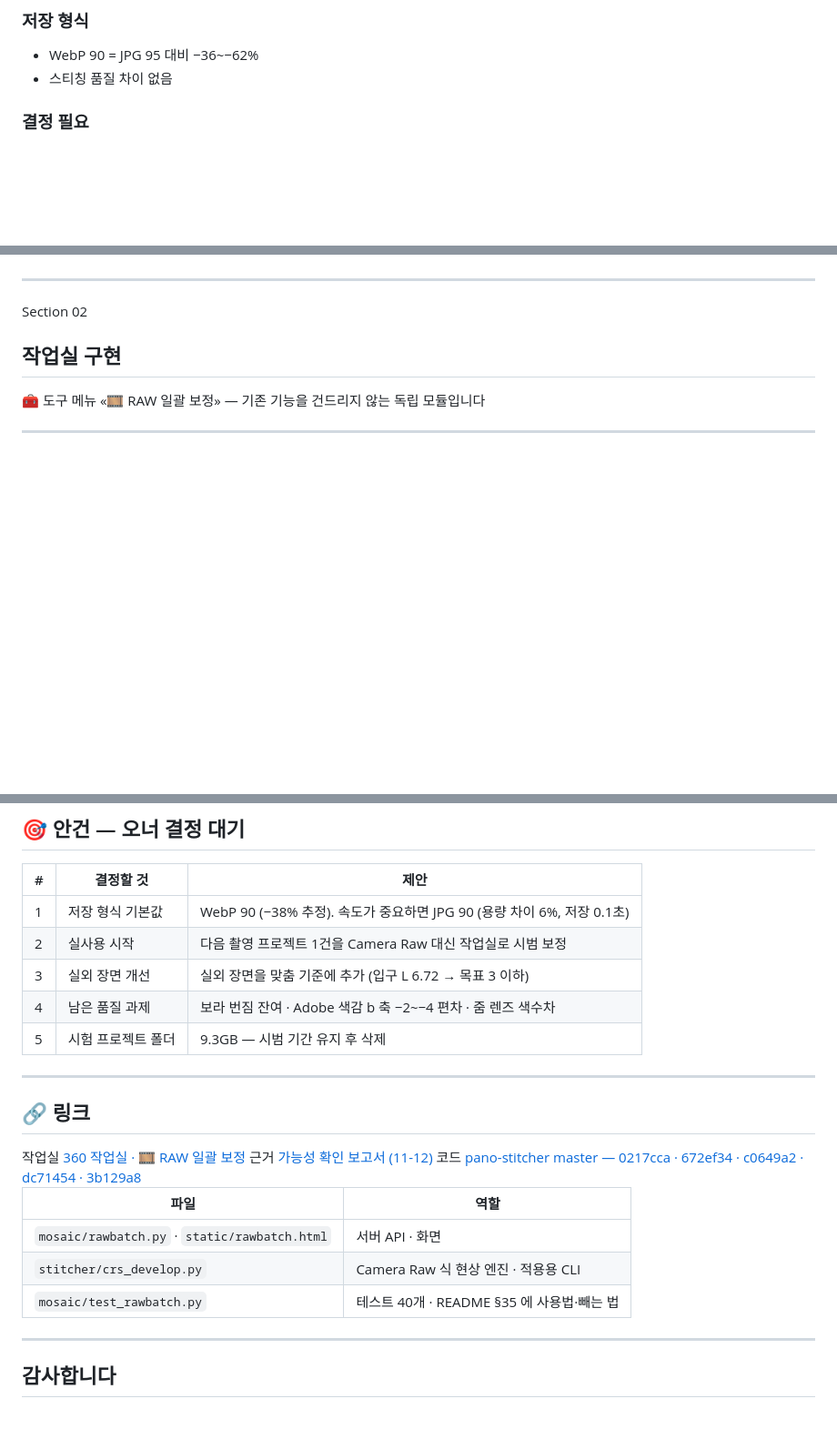
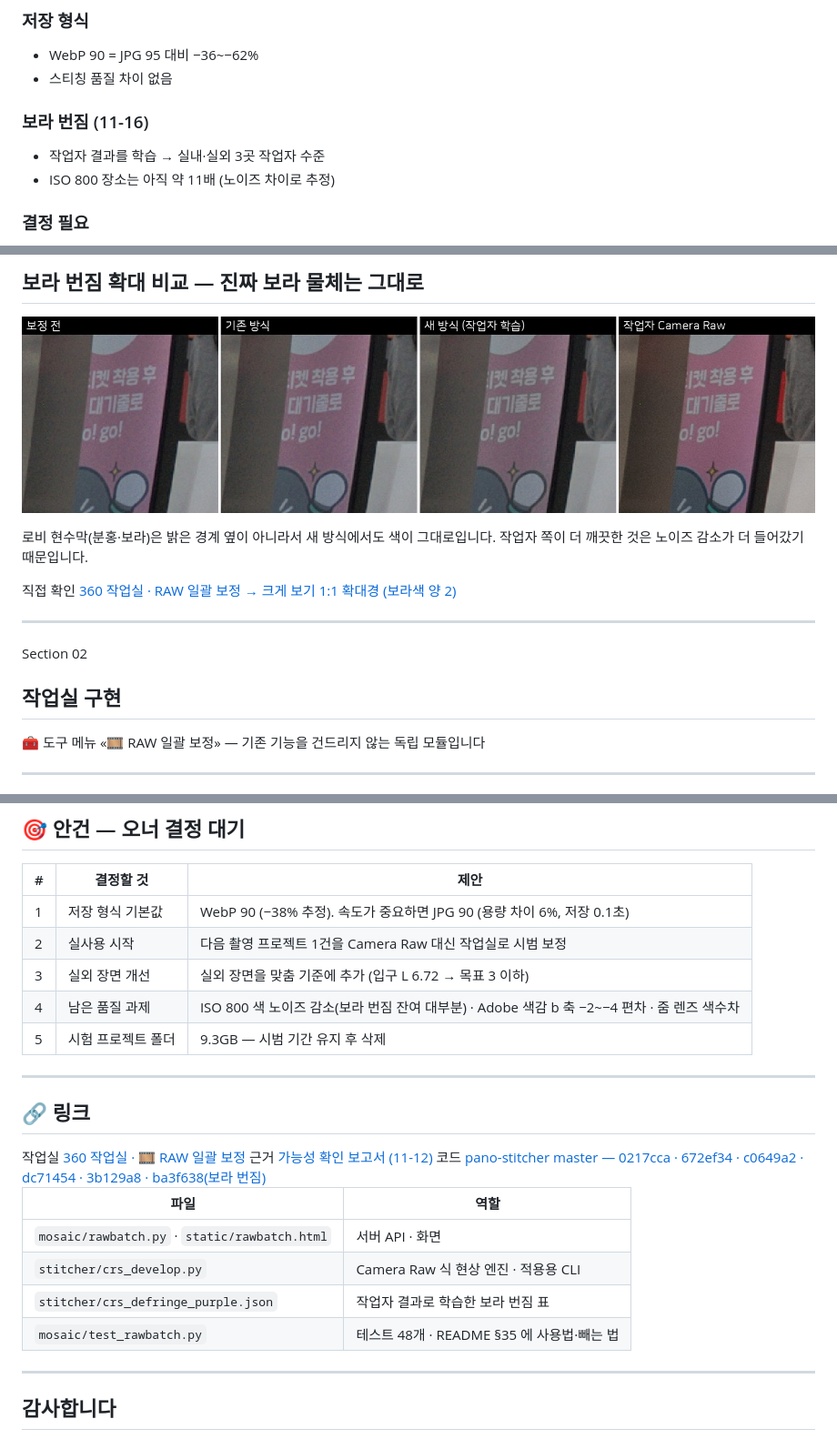
Before and after one commit to kabkee/kabkee-decks, a Markdown page: reports/2026-11-13-studio-raw-batch.md, 3 parts joined by grey strips. Shown at 91% size. Drawn GitHub-style; pictures changed too: reports/assets/2026-11-13-studio-raw-batch/purple-keep-banner.jpg (added); blank space fills up the shorter version.

Commit message:
reports: RAW 일괄 보정 덱 — 보라 번짐을 작업자 학습 방식으로 교체한 결과(교차 검증 수치·Adobe 동작 분석·확대 비교 2장) 추가, weekly 2026-11-16 D6 갱신
Co-Authored-By: Claude Opus 5.5 <noreply@anthropic.com>

```diff
--- a/reports/2026-11-13-studio-raw-batch.md
+++ b/reports/2026-11-13-studio-raw-batch.md
@@ -47,6 +47,10 @@ Indyspot AI Corp &nbsp;·&nbsp; Engineering Manager &nbsp;·&nbsp; 2026-11-13
 ### 저장 형식
 - WebP 90 = JPG 95 대비 <span class="hl-blue">−36~−62%</span>
 - 스티칭 품질 차이 없음
+
+### 보라 번짐 (11-16)
+- 작업자 결과를 학습 → 실내·실외 3곳 <span class="hl-green">작업자 수준</span>
+- ISO 800 장소는 아직 약 11배 (노이즈 차이로 추정)
 
 ### 결정 필요
 - 저장 형식 기본값 · 실사용 시작 시점
@@ -152,3 +199,11 @@ Indyspot AI Corp &nbsp;·&nbsp; Engineering Manager &nbsp;·&nbsp; 2026-11-13
+## 보라 번짐 확대 비교 — 진짜 보라 물체는 그대로
+
+![w:1100](assets/2026-11-13-studio-raw-batch/purple-keep-banner.jpg)
+
+로비 현수막(분홍·보라)은 밝은 경계 옆이 아니라서 새 방식에서도 색이 그대로입니다. 작업자 쪽이 더 깨끗한 것은 노이즈 감소가 더 들어갔기 때문입니다.
+
+<div class="links"><span class="lbl">직접 확인</span>
+<a class="lnk" href="https://studio.look360.kr/rawbatch.html" target="_blank">360 작업실 · RAW 일괄 보정 → 크게 보기 1:1 확대경 (보라색 양 2)</a></div>
 
 ---
 
@@ -288,7 +343,7 @@ WebP 90 결과를 작업실 입력으로 써서 ① 정렬 → 미리보기 →
 | 1 | 저장 형식 기본값 | <span class="hl-blue">WebP 90</span> (−38% 추정). 속도가 중요하면 JPG 90 (용량 차이 6%, 저장 0.1초) |
 | 2 | 실사용 시작 | 다음 촬영 프로젝트 1건을 Camera Raw 대신 작업실로 시범 보정 |
 | 3 | 실외 장면 개선 | 실외 장면을 맞춤 기준에 추가 (입구 L 6.72 → 목표 3 이하) |
-| 4 | 남은 품질 과제 | 보라 번짐 잔여 · Adobe 색감 b 축 −2~−4 편차 · 줌 렌즈 색수차 |
+| 4 | 남은 품질 과제 | ISO 800 색 노이즈 감소(보라 번짐 잔여 대부분) · Adobe 색감 b 축 −2~−4 편차 · 줌 렌즈 색수차 |
 | 5 | 시험 프로젝트 폴더 | 9.3GB — 시범 기간 유지 후 삭제 |
 
 ---
@@ -301,14 +356,15 @@ WebP 90 결과를 작업실 입력으로 써서 ① 정렬 → 미리보기 →
 <span class="lbl">근거</span>
 <a class="lnk" href="https://kabkee-decks.netlify.app/reports/2026-11-12-studio-raw-batch-edit.html" target="_blank">가능성 확인 보고서 (11-12)</a>
 <span class="lbl">코드</span>
-<a class="lnk" href="https://github.com/kabkee/pano-stitcher" target="_blank">pano-stitcher master — 0217cca · 672ef34 · c0649a2 · dc71454 · 3b129a8</a>
+<a class="lnk" href="https://github.com/kabkee/pano-stitcher" target="_blank">pano-stitcher master — 0217cca · 672ef34 · c0649a2 · dc71454 · 3b129a8 · ba3f638(보라 번짐)</a>
 </div>
 
 | 파일 | 역할 |
 |---|---|
 | `mosaic/rawbatch.py` · `static/rawbatch.html` | 서버 API · 화면 |
 | `stitcher/crs_develop.py` | Camera Raw 식 현상 엔진 · 적용용 CLI |
-| `mosaic/test_rawbatch.py` | 테스트 40개 · README §35 에 사용법·빼는 법 |
+| `stitcher/crs_defringe_purple.json` | 작업자 결과로 학습한 보라 번짐 표 |
+| `mosaic/test_rawbatch.py` | 테스트 48개 · README §35 에 사용법·빼는 법 |
 
 ---
 
```
Also changed, not shown: other parts of reports/2026-11-13-studio-raw-batch.md (+46 -3 lines), weekly-reports/2026-11-16.md (+2 -1 lines), reports/assets/2026-11-13-studio-raw-batch/purple-fringe-lobby.jpg (added), 2 other files.
